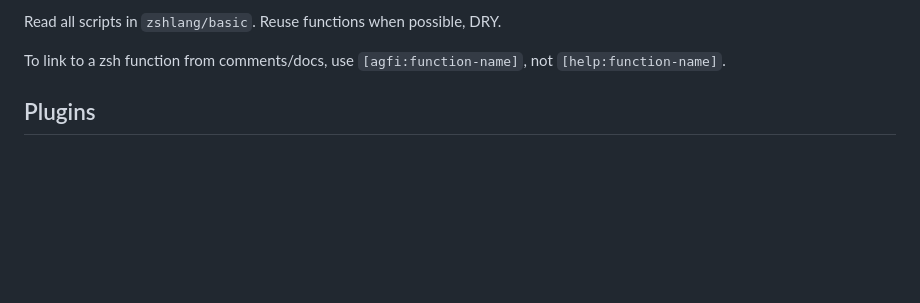
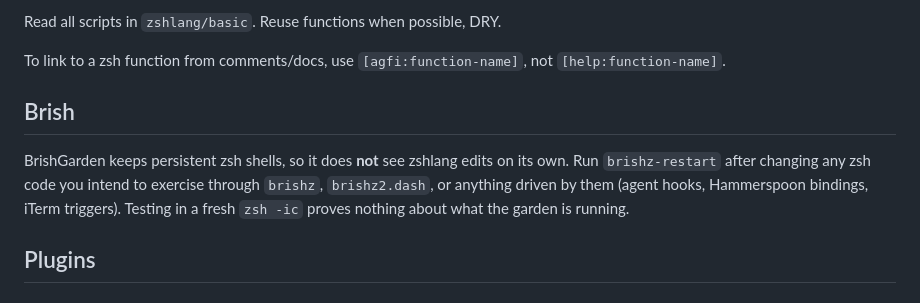
Before and after one commit to NightMachinery/.shells, a Markdown page: scripts/AGENTS.md, the part around the change. GitHub-like rendering; blank space fills up the shorter version.

Commit message:
AGENTS.md: note that brish needs brishz-restart to see zsh edits
Co-Authored-By: Claude Opus 5 (1M context) <noreply@anthropic.com>
Claude-Session: https://claude.ai/code/session_016BhFL66i27KdB98ciay6Ab

```diff
--- a/scripts/AGENTS.md
+++ b/scripts/AGENTS.md
@@ -7,6 +7,14 @@ Read `./PE/Zsh.org`. When you think of something that needs to be in this file,
 Read all scripts in `zshlang/basic`. Reuse functions when possible, DRY.
 
 To link to a zsh function from comments/docs, use `[agfi:function-name]`, not `[help:function-name]`.
+
+## Brish
+
+BrishGarden keeps persistent zsh shells, so it does **not** see zshlang edits on
+its own. Run `brishz-restart` after changing any zsh code you intend to exercise
+through `brishz`, `brishz2.dash`, or anything driven by them (agent hooks,
+Hammerspoon bindings, iTerm triggers). Testing in a fresh `zsh -ic` proves
+nothing about what the garden is running.
 
 ## Plugins
 ### Loading
```
